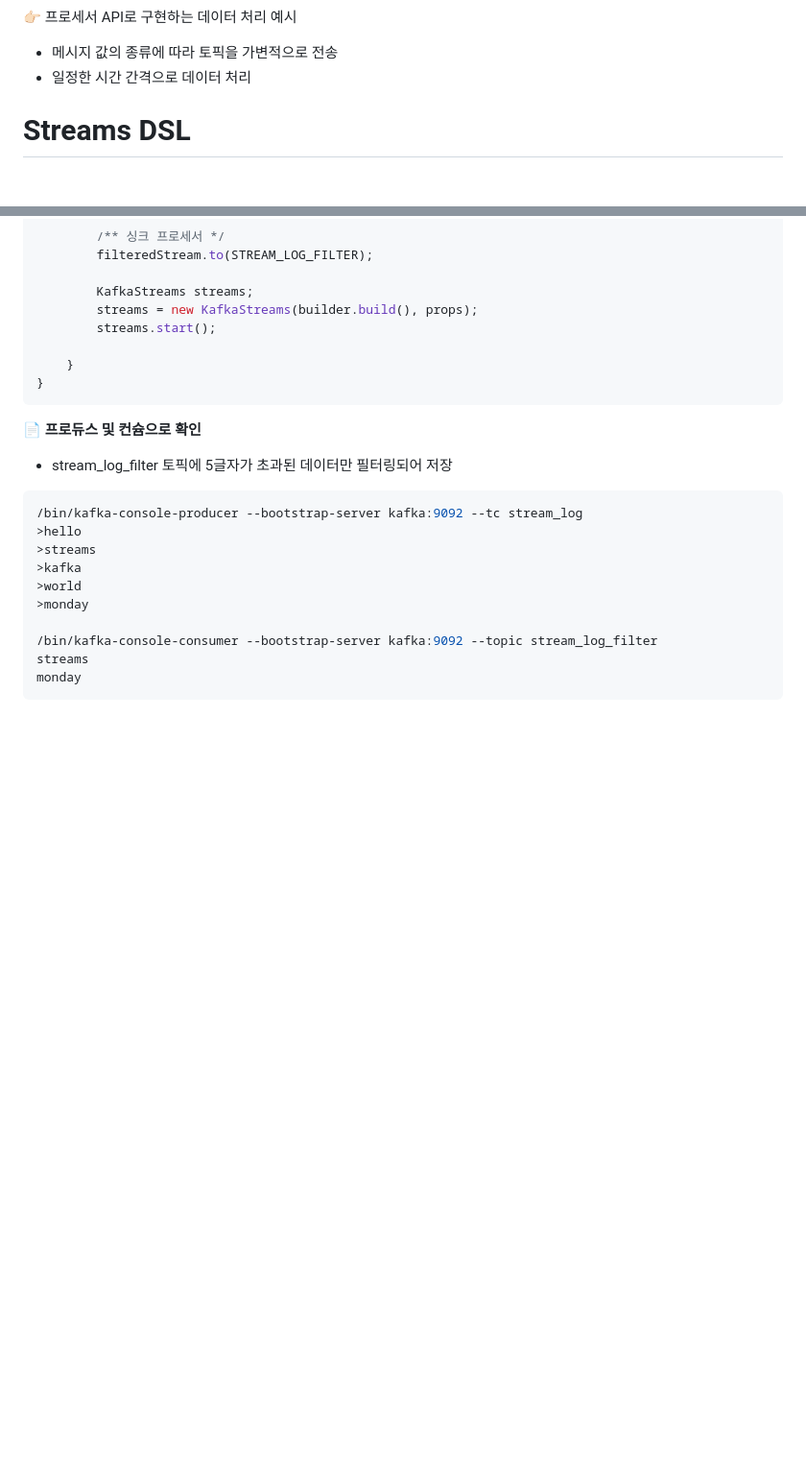
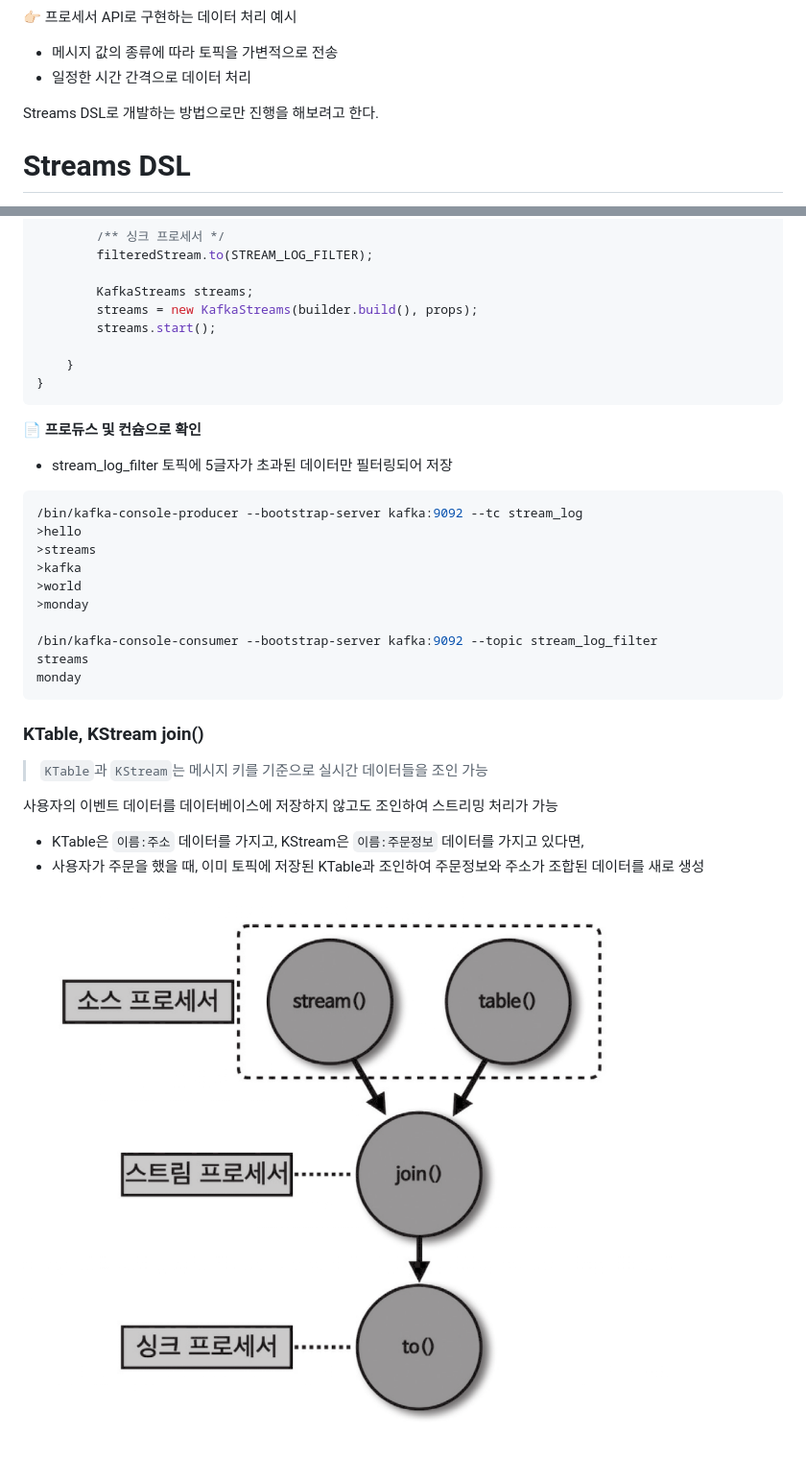
Before and after one commit to jihunparkme/blog, a Markdown page: contents/kafka-streams.md, 2 parts joined by grey strips. Shown: that part at 96% size. Rendered like a GitHub page; pictures changed too: img/kafka-streams/join.png (added); blank space fills up the shorter version.

Commit message:
feat: KTable, KStream join()

````diff
--- a/contents/kafka-streams.md
+++ b/contents/kafka-streams.md
@@ -55,6 +55,8 @@
 👉🏻 프로세서 API로 구현하는 데이터 처리 예시
 - 메시지 값의 종류에 따라 토픽을 가변적으로 전송
 - 일정한 시간 간격으로 데이터 처리
+
+Streams DSL로 개발하는 방법으로만 진행을 해보려고 한다.
 
 # Streams DSL
 
@@ -348,3 +350,13 @@ public class StreamsFilter {
 streams
 monday
 ```
+
+### KTable, KStream join()
+
+> `KTable`과 `KStream`는 메시지 키를 기준으로 실시간 데이터들을 조인 가능
+
+사용자의 이벤트 데이터를 데이터베이스에 저장하지 않고도 조인하여 스트리밍 처리가 가능
+- KTable은 `이름:주소` 데이터를 가지고, KStream은 `이름:주문정보` 데이터를 가지고 있다면,
+- 사용자가 주문을 했을 때, 이미 토픽에 저장된 KTable과 조인하여 주문정보와 주소가 조합된 데이터를 새로 생성
+
+![Result](https://github.com/jihunparkme/blog/blob/main/img/kafka-streams/join.png?raw=true 'Result')
````
